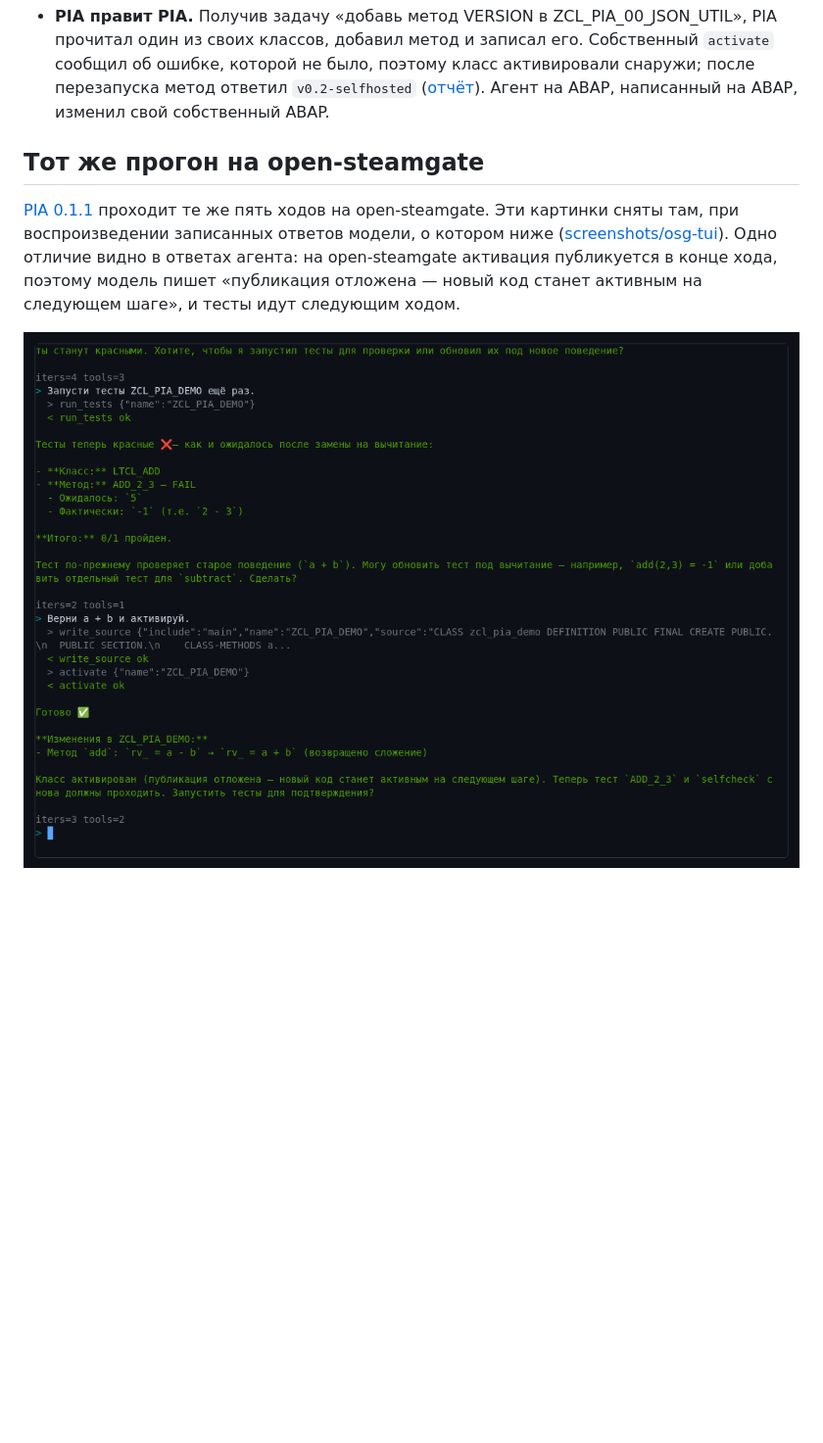
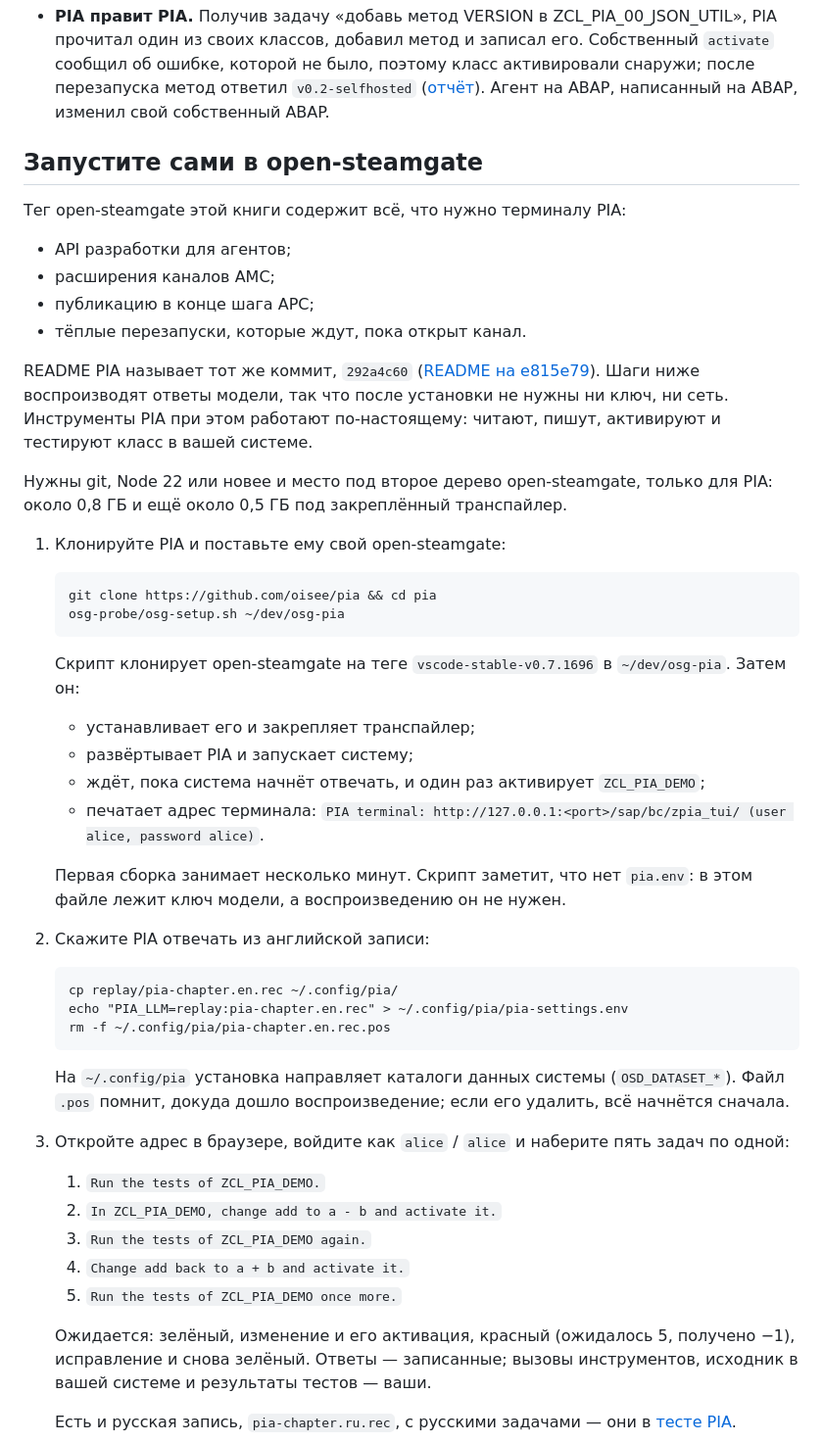
Before and after one commit to oisee/osg-demo, a Markdown page: book/ru/19-pia.md, the part around one of its changes. Shown at 98% size. Drawn GitHub-style; pictures changed too: book/img/pia-osg-4-fix.ru.png (deleted); blank space fills up the shorter version.

````diff
--- a/book/ru/19-pia.md
+++ b/book/ru/19-pia.md
@@ -167,14 +168,66 @@ SAP запрещает ABAP Unit и запись исходников, то ес
   ([отчёт](https://github.com/oisee/pia/blob/v0.1.0/reports/2026-10-06-SELF-HOSTING.md)).
   Агент на ABAP, написанный на ABAP, изменил свой собственный ABAP.
 
-## Тот же прогон на open-steamgate
+## Запустите сами в open-steamgate
 
-[PIA 0.1.1](https://github.com/oisee/pia/releases/tag/v0.1.1) проходит те же
-пять ходов на open-steamgate. Эти картинки сняты там, при воспроизведении
-записанных ответов модели, о котором ниже
-([screenshots/osg-tui](https://github.com/oisee/pia/tree/68431f8/screenshots/osg-tui)).
-Одно отличие видно в ответах агента: на open-steamgate активация публикуется в
-конце хода, поэтому модель пишет «публикация отложена — новый код станет
-активным на следующем шаге», и тесты идут следующим ходом.
+Тег open-steamgate этой книги содержит всё, что нужно терминалу PIA:
+- API разработки для агентов;
+- расширения каналов AMC;
+- публикацию в конце шага APC;
+- тёплые перезапуски, которые ждут, пока открыт канал.
 
-![На open-steamgate: красный после поломки, затем add возвращается к a + b и активируется](../img/pia-osg-4-fix.ru.png)
+README PIA называет тот же коммит, `292a4c60`
+([README на e815e79](https://github.com/oisee/pia/blob/e815e79/README.md)).
+Шаги ниже воспроизводят ответы модели, так что после установки не нужны ни
+ключ, ни сеть. Инструменты PIA при этом работают по-настоящему: читают,
+пишут, активируют и тестируют класс в вашей системе.
+
+Нужны git, Node 22 или новее и место под второе дерево open-steamgate,
+только для PIA: около 0,8 ГБ и ещё около 0,5 ГБ под закреплённый
+транспайлер.
+
+1. Клонируйте PIA и поставьте ему свой open-steamgate:
+
+   ```
+   git clone https://github.com/oisee/pia && cd pia
+   osg-probe/osg-setup.sh ~/dev/osg-pia
+   ```
+
+   Скрипт клонирует open-steamgate на теге `vscode-stable-v0.7.1696` в
+   `~/dev/osg-pia`. Затем он:
+   - устанавливает его и закрепляет транспайлер;
+   - развёртывает PIA и запускает систему;
+   - ждёт, пока система начнёт отвечать, и один раз активирует `ZCL_PIA_DEMO`;
+   - печатает адрес терминала:
+     `PIA terminal: http://127.0.0.1:<port>/sap/bc/zpia_tui/ (user alice, password alice)`.
+
+   Первая сборка занимает несколько минут. Скрипт заметит, что нет `pia.env`:
+   в этом файле лежит ключ модели, а воспроизведению он не нужен.
+
+2. Скажите PIA отвечать из английской записи:
+
+   ```
+   cp replay/pia-chapter.en.rec ~/.config/pia/
+   echo "PIA_LLM=replay:pia-chapter.en.rec" > ~/.config/pia/pia-settings.env
+   rm -f ~/.config/pia/pia-chapter.en.rec.pos
+   ```
+
+   На `~/.config/pia` установка направляет каталоги данных системы
+   (`OSD_DATASET_*`). Файл `.pos` помнит, докуда дошло воспроизведение;
+   если его удалить, всё начнётся сначала.
+
+3. Откройте адрес в браузере, войдите как `alice` / `alice` и наберите пять
+   задач по одной:
+   1. `Run the tests of ZCL_PIA_DEMO.`
+   2. `In ZCL_PIA_DEMO, change add to a - b and activate it.`
+   3. `Run the tests of ZCL_PIA_DEMO again.`
+   4. `Change add back to a + b and activate it.`
+   5. `Run the tests of ZCL_PIA_DEMO once more.`
+
+   Ожидается: зелёный, изменение и его активация, красный (ожидалось 5,
+   получено −1), исправление и снова зелёный. Ответы — записанные; вызовы
+   инструментов, исходник в вашей системе и результаты тестов — ваши.
+
+   Есть и русская запись, `pia-chapter.ru.rec`, с русскими задачами — они в
+   [тесте PIA](https://github.com/oisee/pia/blob/e815e79/osg-probe/ui/tui-e2e.mjs).
+
````
Also changed, not shown: other parts of book/ru/19-pia.md (+24 -25 lines), book/19-pia.md (+82 -33 lines), book/img/pia-osg-3-red.png (added), book/img/pia-osg-3-red.ru.png (added), book/img/pia-osg-4-fix.png (deleted), book/img/pia-osg-5-green.png, book/img/pia-osg-5-green.ru.png.
